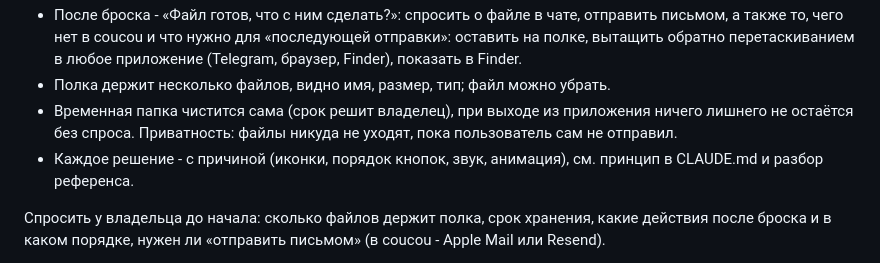
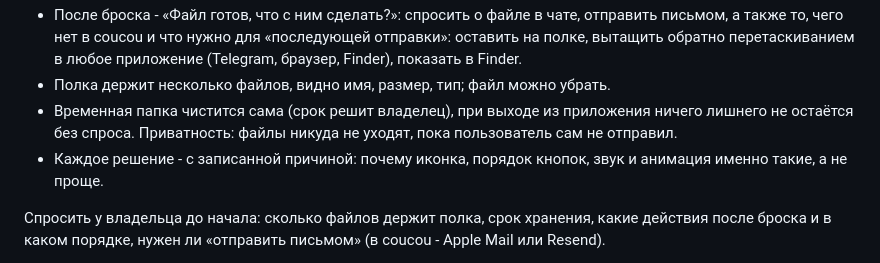
Before and after one commit to Sorakiel/almanac-notch, a Markdown page: docs/PLAN.md, the part around the change. Drawn GitHub-style.

Commit message:
Fix a stale pointer in the file shelf plan

```diff
--- a/docs/PLAN.md
+++ b/docs/PLAN.md
@@ -110,7 +110,7 @@
 - После броска - «Файл готов, что с ним сделать?»: спросить о файле в чате, отправить письмом, а также то, чего нет в coucou и что нужно для «последующей отправки»: оставить на полке, вытащить обратно перетаскиванием в любое приложение (Telegram, браузер, Finder), показать в Finder.
 - Полка держит несколько файлов, видно имя, размер, тип; файл можно убрать.
 - Временная папка чистится сама (срок решит владелец), при выходе из приложения ничего лишнего не остаётся без спроса. Приватность: файлы никуда не уходят, пока пользователь сам не отправил.
-- Каждое решение - с причиной (иконки, порядок кнопок, звук, анимация), см. принцип в CLAUDE.md и разбор референса.
+- Каждое решение - с записанной причиной: почему иконка, порядок кнопок, звук и анимация именно такие, а не проще.
 
 Спросить у владельца до начала: сколько файлов держит полка, срок хранения, какие действия после броска и в каком порядке, нужен ли «отправить письмом» (в coucou - Apple Mail или Resend).
 
```
